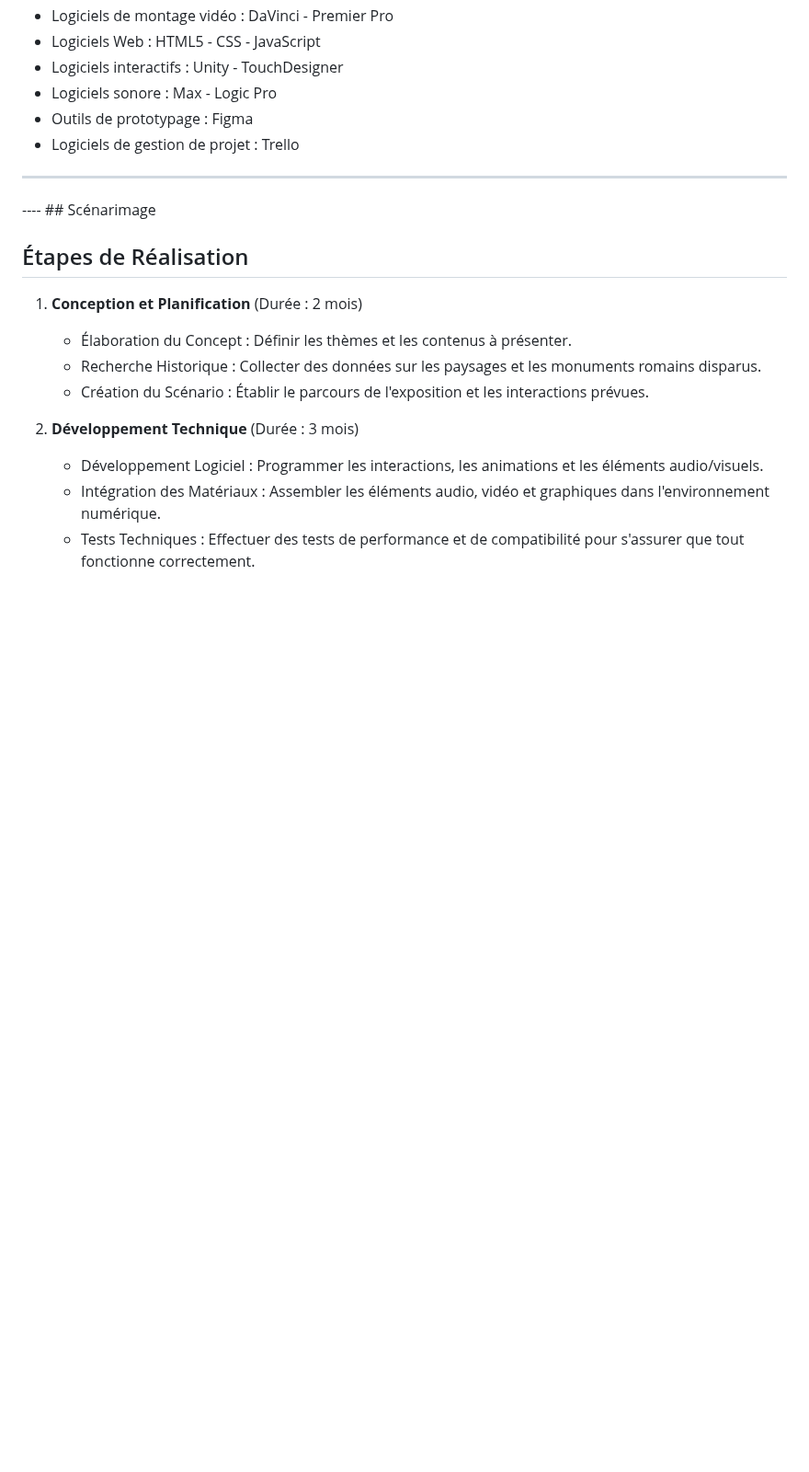
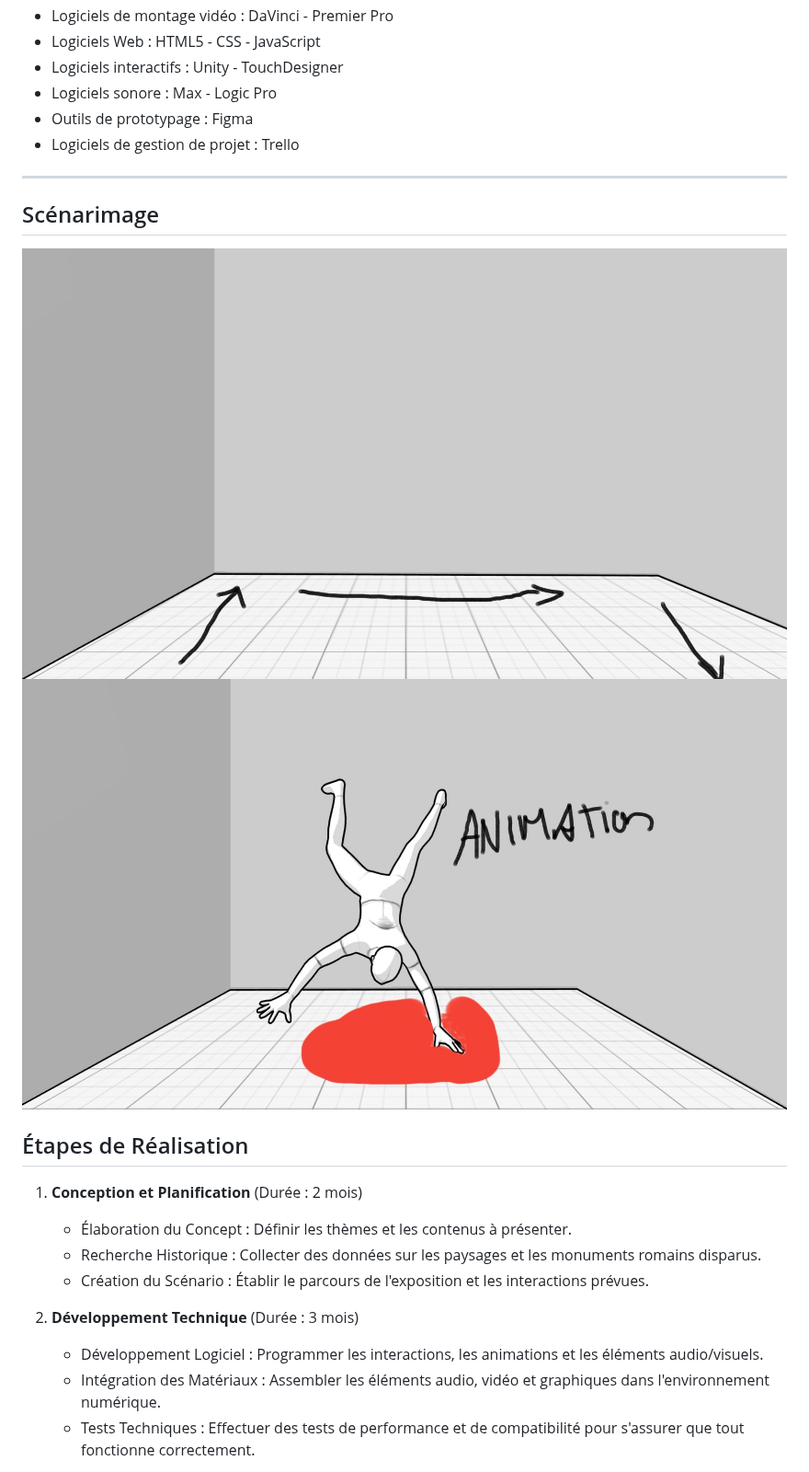
Before and after one commit to DjeAbdel0/E2_Civilisation_Perdue, a Markdown page: README.md, the part around the change. Shown at 92% size. Rendered like a GitHub page; blank space fills up the shorter version.

Commit message:
storyboard

```diff
--- a/README.md
+++ b/README.md
@@ -67,7 +67,9 @@ Une grande inspiration des Films/séries comme _Spartacus_, _Gladiator_ ou bien
   - Outils de prototypage : Figma
   - Logiciels de gestion de projet : Trello
 ----------------------------------------------------------------------------------------------------------------------------------------------------------------------------
----- ## Scénarimage
+## Scénarimage
+![storyboard-1](/media/images/storyboard-1.jpg)
+![storyboard-2](/media/images/storyboard-2.jpg)
 
 
 ## Étapes de Réalisation
```
